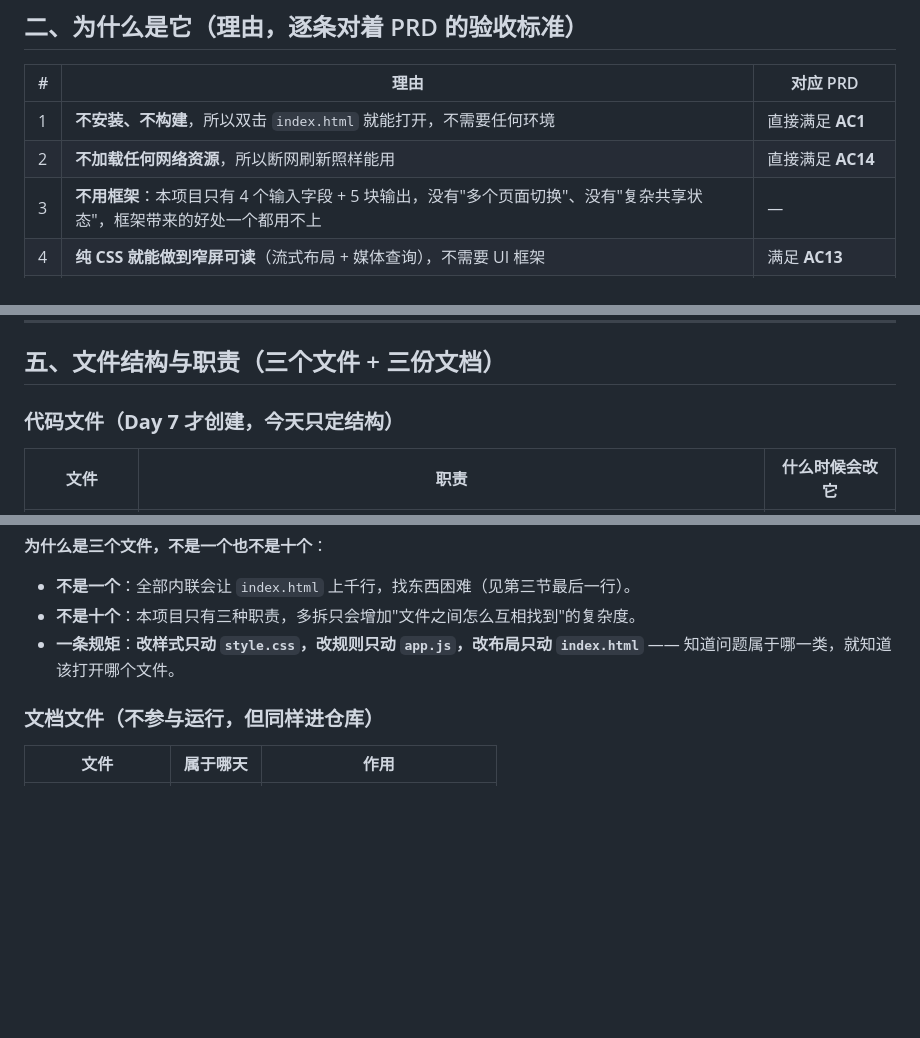
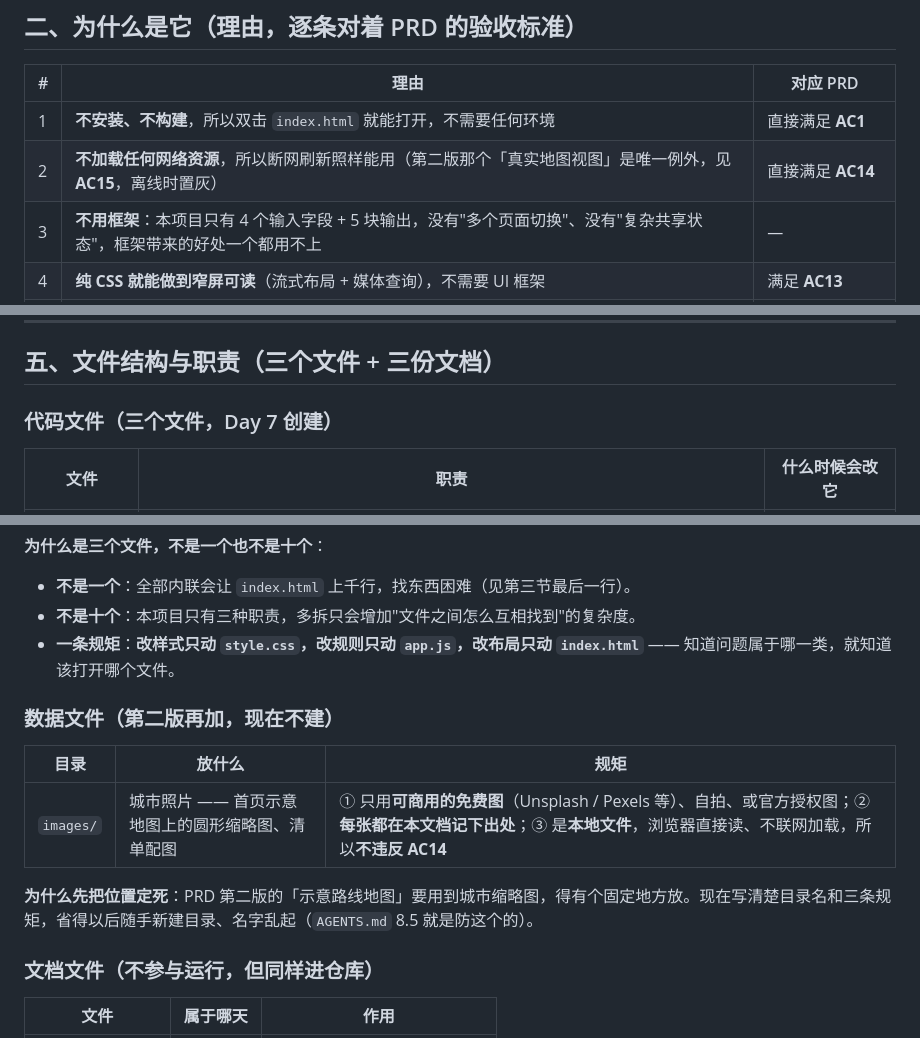
Before and after one commit to liumengmeng-6/meng-vibe-coding, a Markdown page: TECH_DESIGN.md, 3 parts joined by grey strips. Rendered like a GitHub page; blank space fills up the shorter version.

```diff
--- a/TECH_DESIGN.md
+++ b/TECH_DESIGN.md
@@ -37,7 +38,7 @@
 | # | 理由 | 对应 PRD |
 |---|------|---------|
 | 1 | **不安装、不构建**，所以双击 `index.html` 就能打开，不需要任何环境 | 直接满足 **AC1** |
-| 2 | **不加载任何网络资源**，所以断网刷新照样能用 | 直接满足 **AC14** |
+| 2 | **不加载任何网络资源**，所以断网刷新照样能用（第二版那个「真实地图视图」是唯一例外，见 **AC15**，离线时置灰） | 直接满足 **AC14** |
 | 3 | **不用框架**：本项目只有 4 个输入字段 + 5 块输出，没有"多个页面切换"、没有"复杂共享状态"，框架带来的好处一个都用不上 | — |
 | 4 | **纯 CSS 就能做到窄屏可读**（流式布局 + 媒体查询），不需要 UI 框架 | 满足 **AC13** |
 | 5 | **好排查**：总共三个文件，出问题只有三种可能——页面结构、样式、逻辑。报错直接指向行号 | — |
@@ -81,7 +82,7 @@
 
 ## 五、文件结构与职责（三个文件 + 三份文档）
 
-### 代码文件（**Day 7 才创建，今天只定结构**）
+### 代码文件（三个文件，Day 7 创建）
 
 | 文件 | 职责 | 什么时候会改它 |
 |------|------|---------------|
@@ -93,6 +94,14 @@
 - **不是一个**：全部内联会让 `index.html` 上千行，找东西困难（见第三节最后一行）。
 - **不是十个**：本项目只有三种职责，多拆只会增加"文件之间怎么互相找到"的复杂度。
 - **一条规矩**：**改样式只动 `style.css`，改规则只动 `app.js`，改布局只动 `index.html`** —— 知道问题属于哪一类，就知道该打开哪个文件。
+
+### 数据文件（**第二版再加，现在不建**）
+
+| 目录 | 放什么 | 规矩 |
+|------|--------|------|
+| `images/` | 城市照片 —— 首页示意地图上的圆形缩略图、清单配图 | ① 只用**可商用的免费图**（Unsplash / Pexels 等）、自拍、或官方授权图；② **每张都在本文档记下出处**；③ 是**本地文件**，浏览器直接读、不联网加载，所以**不违反 AC14** |
+
+**为什么先把位置定死**：PRD 第二版的「示意路线地图」要用到城市缩略图，得有个固定地方放。现在写清楚目录名和三条规矩，省得以后随手新建目录、名字乱起（`AGENTS.md` 8.5 就是防这个的）。
 
 ### 文档文件（不参与运行，但同样进仓库）
 
```
Also changed, not shown: other parts of TECH_DESIGN.md (+2 -1 lines), PRD.md (+48 -9 lines).
